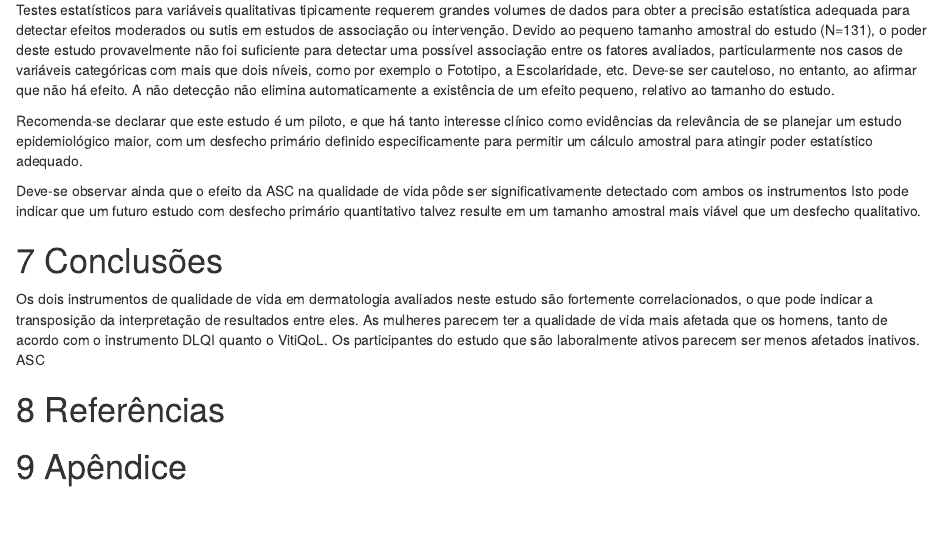
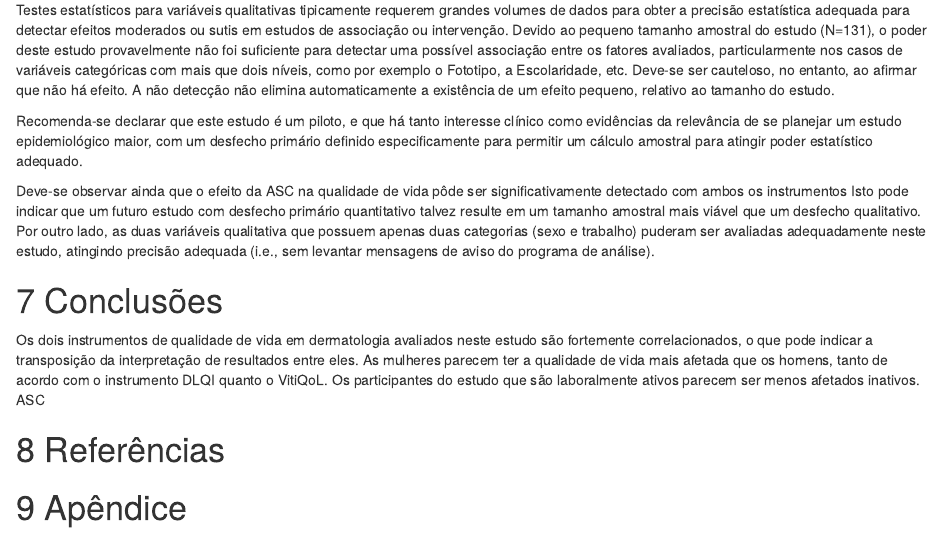
Before and after one commit to philsf-biostat/SAR-2019-002-FC, an R Markdown document (report/analise_dados_FCA_2019-v01.Rmd): the page in a window 1100 px wide, from 3490 px down. Rendered offline with R 4.5, knitr and Pandoc, with nearby package versions; some code elsewhere in the file could not run offline.

Commit message:
observação sobre variáveis binárias

```diff
--- a/report/analise_dados_FCA_2019-v01.Rmd
+++ b/report/analise_dados_FCA_2019-v01.Rmd
@@ -230,6 +230,7 @@ Recomenda-se declarar que este estudo é um piloto, e que há tanto interesse cl
 
 Deve-se observar ainda que o efeito da ASC na qualidade de vida pôde ser significativamente detectado com ambos os instrumentos
 Isto pode indicar que um futuro estudo com desfecho primário quantitativo talvez resulte em um tamanho amostral mais viável que um desfecho qualitativo.
+Por outro lado, as duas variáveis qualitativa que possuem apenas duas categorias (sexo e trabalho) puderam ser avaliadas adequadamente neste estudo, atingindo precisão adequada (i.e., sem levantar mensagens de aviso do programa de análise).
 
 # Conclusões
 
```
